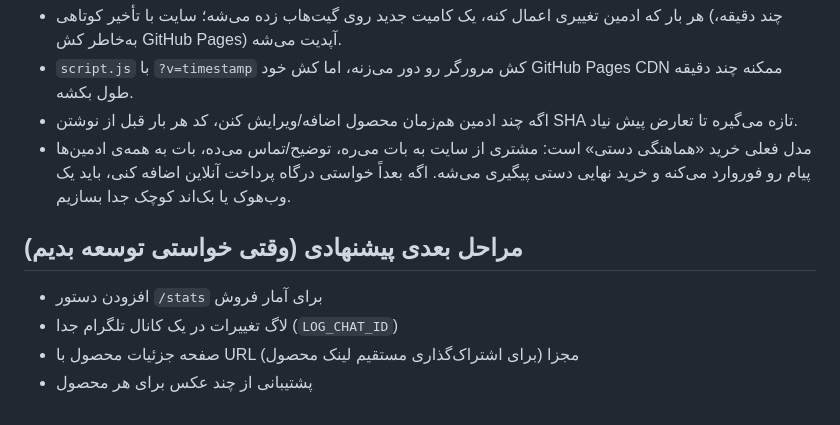
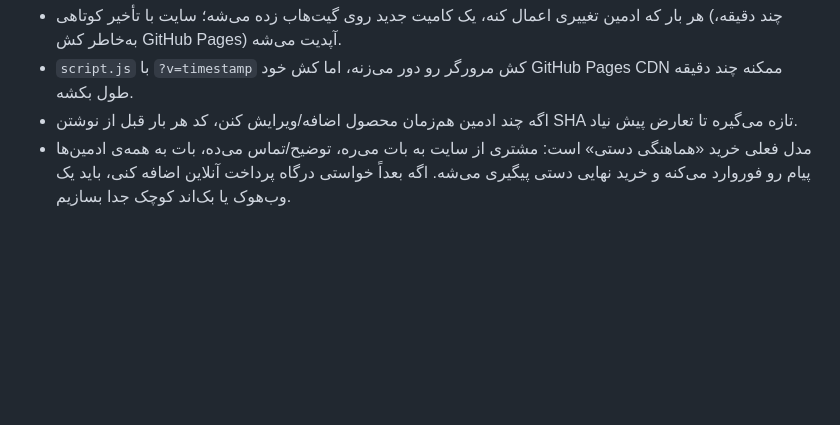
Before and after one commit to SAY4s/perShop, a Markdown page: README.md, the part around the change. Rendered like a GitHub page; blank space fills up the shorter version.

Commit message:
Remove suggested next steps from README
Removed proposed next steps for development from README.

```diff
--- a/README.md
+++ b/README.md
@@ -70,9 +70,3 @@ python main.py
 - `script.js` با `?v=timestamp` کش مرورگر رو دور می‌زنه، اما کش خود GitHub Pages CDN ممکنه چند دقیقه طول بکشه.
 - اگه چند ادمین هم‌زمان محصول اضافه/ویرایش کنن، کد هر بار قبل از نوشتن SHA تازه می‌گیره تا تعارض پیش نیاد.
 - مدل فعلی خرید «هماهنگی دستی» است: مشتری از سایت به بات می‌ره، توضیح/تماس می‌ده، بات به همه‌ی ادمین‌ها پیام رو فوروارد می‌کنه و خرید نهایی دستی پیگیری می‌شه. اگه بعداً خواستی درگاه پرداخت آنلاین اضافه کنی، باید یک وب‌هوک یا بک‌اند کوچک جدا بسازیم.
-
-## مراحل بعدی پیشنهادی (وقتی خواستی توسعه بدیم)
-- افزودن دستور `/stats` برای آمار فروش
-- لاگ تغییرات در یک کانال تلگرام جدا (`LOG_CHAT_ID`)
-- صفحه جزئیات محصول با URL مجزا (برای اشتراک‌گذاری مستقیم لینک محصول)
-- پشتیبانی از چند عکس برای هر محصول
```
